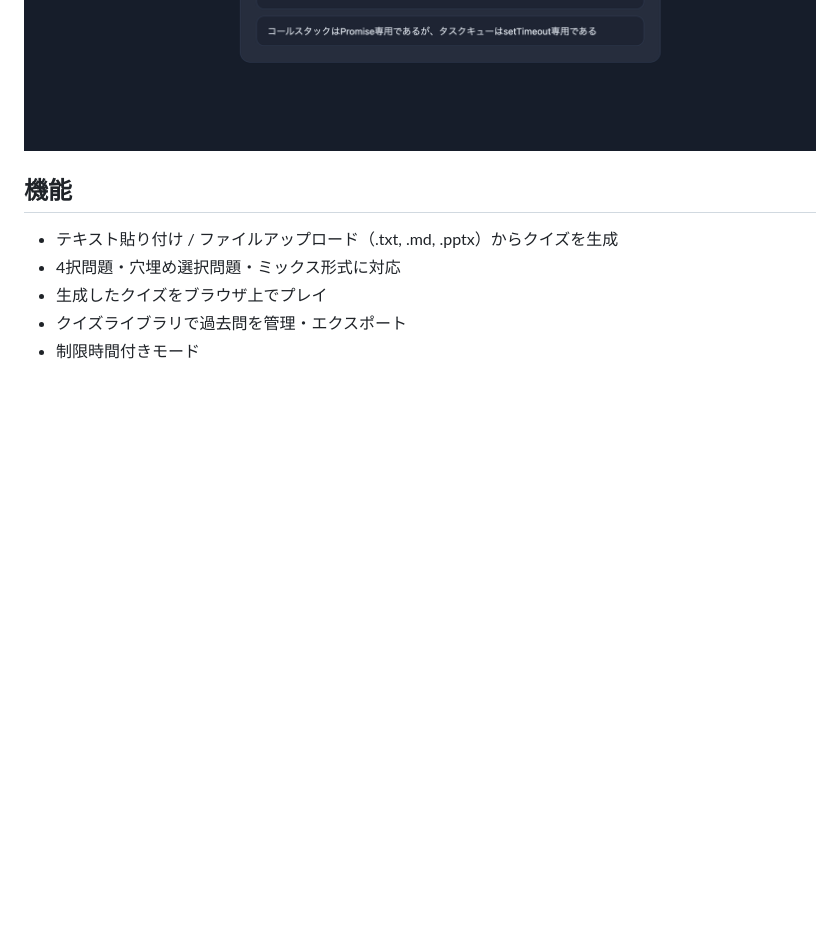
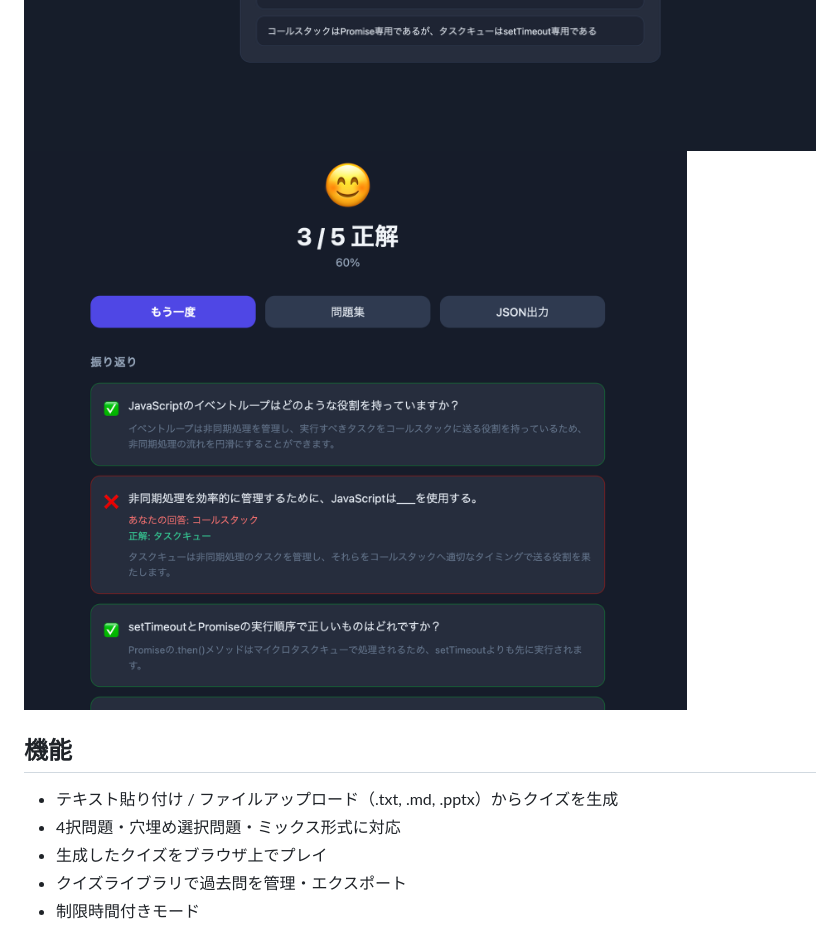
Before and after one commit to takeshun256/quiz-generator, a Markdown page: README.md, the part around the change. GitHub-like rendering; pictures changed too: docs/screenshot-result.png (added); blank space fills up the shorter version.

Commit message:
docs: 結果画面スクショを追加

```diff
--- a/README.md
+++ b/README.md
@@ -4,6 +4,7 @@
 
 ![トップ画面](docs/screenshot-top.png)
 ![クイズ画面](docs/screenshot-quiz.png)
+![結果画面](docs/screenshot-result.png)
 
 ## 機能
 
```
